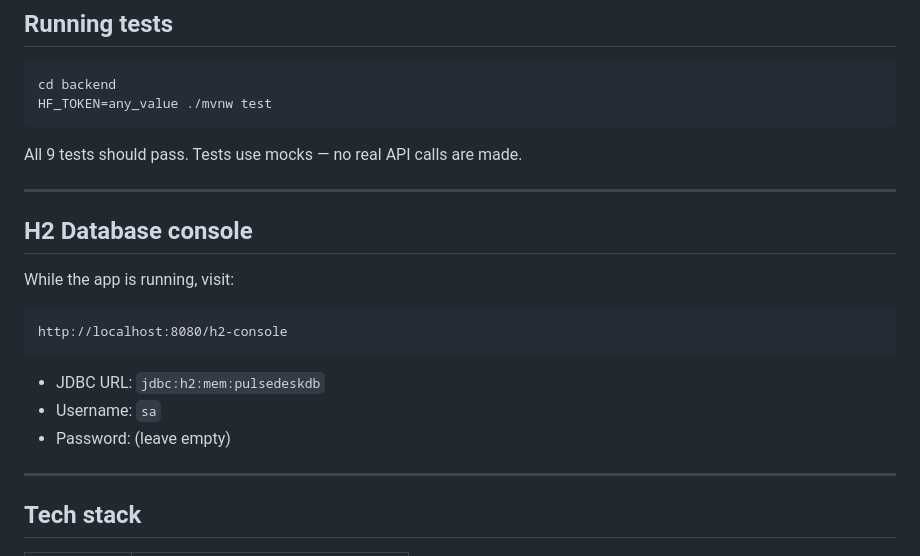
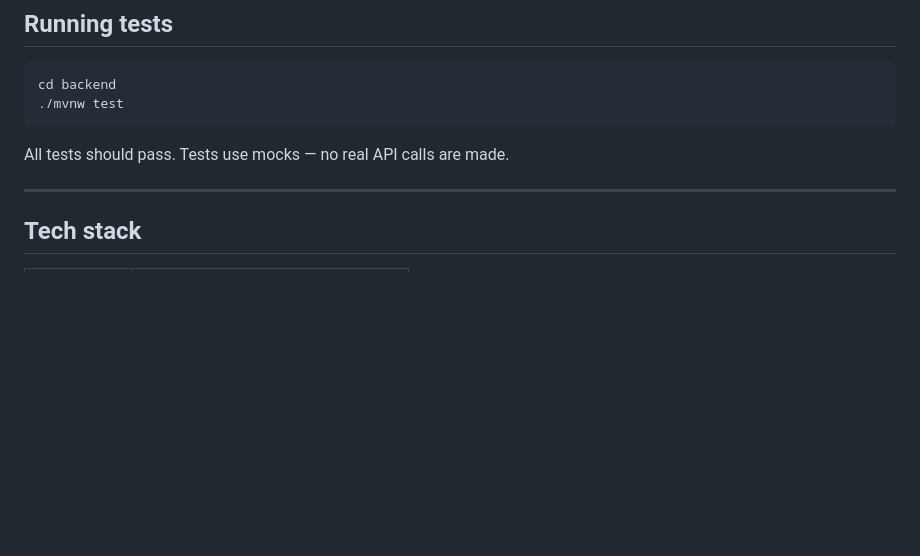
Before and after one commit to Jaunesnysis/pulsedesk, a Markdown page: README.md, the part around one of its changes. GitHub-like rendering; blank space fills up the shorter version.

````diff
--- a/README.md
+++ b/README.md
@@ -151,24 +167,10 @@ Response:
 
 ```bash
 cd backend
-HF_TOKEN=any_value ./mvnw test
+./mvnw test
 ```
 
-All 9 tests should pass. Tests use mocks — no real API calls are made.
-
----
-
-## H2 Database console
-
-While the app is running, visit:
-
-```
-http://localhost:8080/h2-console
-```
-
-- JDBC URL: `jdbc:h2:mem:pulsedeskdb`
-- Username: `sa`
-- Password: (leave empty)
+All tests should pass. Tests use mocks — no real API calls are made.
 
 ---
 
````
Also changed, not shown: other parts of README.md (+29 -12 lines).
